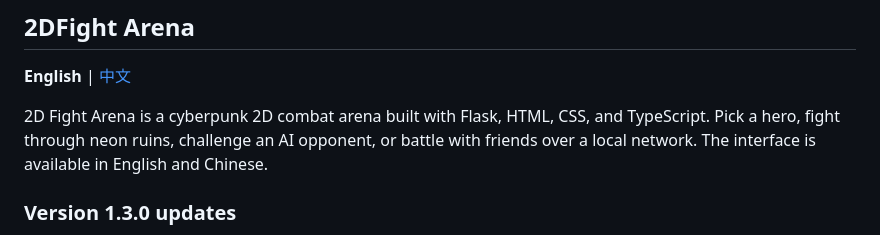
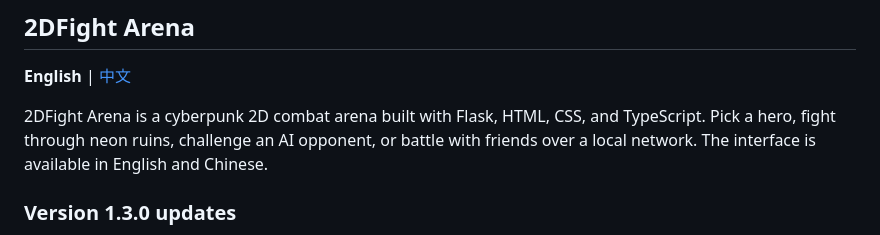
Before and after one commit to Wang100426/2d-da-jibai, a Markdown page: README.md, the part around the change. GitHub-like rendering.

Commit message:
Correct README release update wording

```diff
--- a/README.md
+++ b/README.md
@@ -78,7 +78,7 @@ npm run build
 
 **English** | [中文](#2d大击败--2dfight-arena)
 
-2D Fight Arena is a cyberpunk 2D combat arena built with Flask, HTML, CSS, and TypeScript. Pick a hero, fight through neon ruins, challenge an AI opponent, or battle with friends over a local network. The interface is available in English and Chinese.
+2DFight Arena is a cyberpunk 2D combat arena built with Flask, HTML, CSS, and TypeScript. Pick a hero, fight through neon ruins, challenge an AI opponent, or battle with friends over a local network. The interface is available in English and Chinese.
 
 ### Version 1.3.0 updates
 
```
